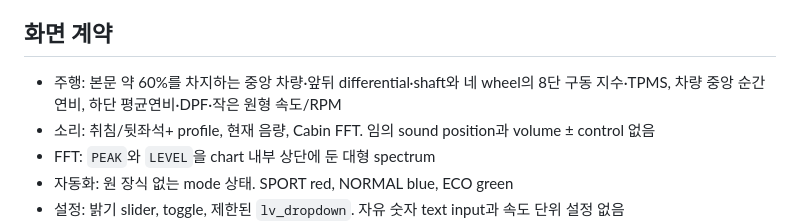
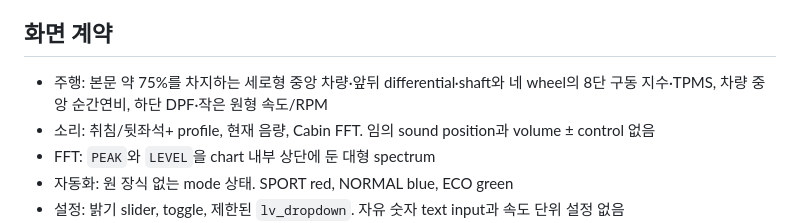
Before and after one commit to digitie/canview, a Markdown page: ui/lvgl/README.md, the part around the change. Drawn GitHub-style.

```diff
--- a/ui/lvgl/README.md
+++ b/ui/lvgl/README.md
@@ -33,7 +33,7 @@ CAN/ESP-NOW task에서 `canview_ui_update()`를 직접 호출하지 않는다.
 
 ## 화면 계약
 
-- 주행: 본문 약 60%를 차지하는 중앙 차량·앞뒤 differential·shaft와 네 wheel의 8단 구동 지수·TPMS, 차량 중앙 순간연비, 하단 평균연비·DPF·작은 원형 속도/RPM
+- 주행: 본문 약 75%를 차지하는 세로형 중앙 차량·앞뒤 differential·shaft와 네 wheel의 8단 구동 지수·TPMS, 차량 중앙 순간연비, 하단 DPF·작은 원형 속도/RPM
 - 소리: 취침/뒷좌석+ profile, 현재 음량, Cabin FFT. 임의 sound position과 volume ± control 없음
 - FFT: `PEAK`와 `LEVEL`을 chart 내부 상단에 둔 대형 spectrum
 - 자동화: 원 장식 없는 mode 상태. SPORT red, NORMAL blue, ECO green
```
Also changed, not shown: README.md (+1 -1 lines), docs/ui-design.md (+3 -3 lines), docs/images/ui-drive.png, 3 other files.
